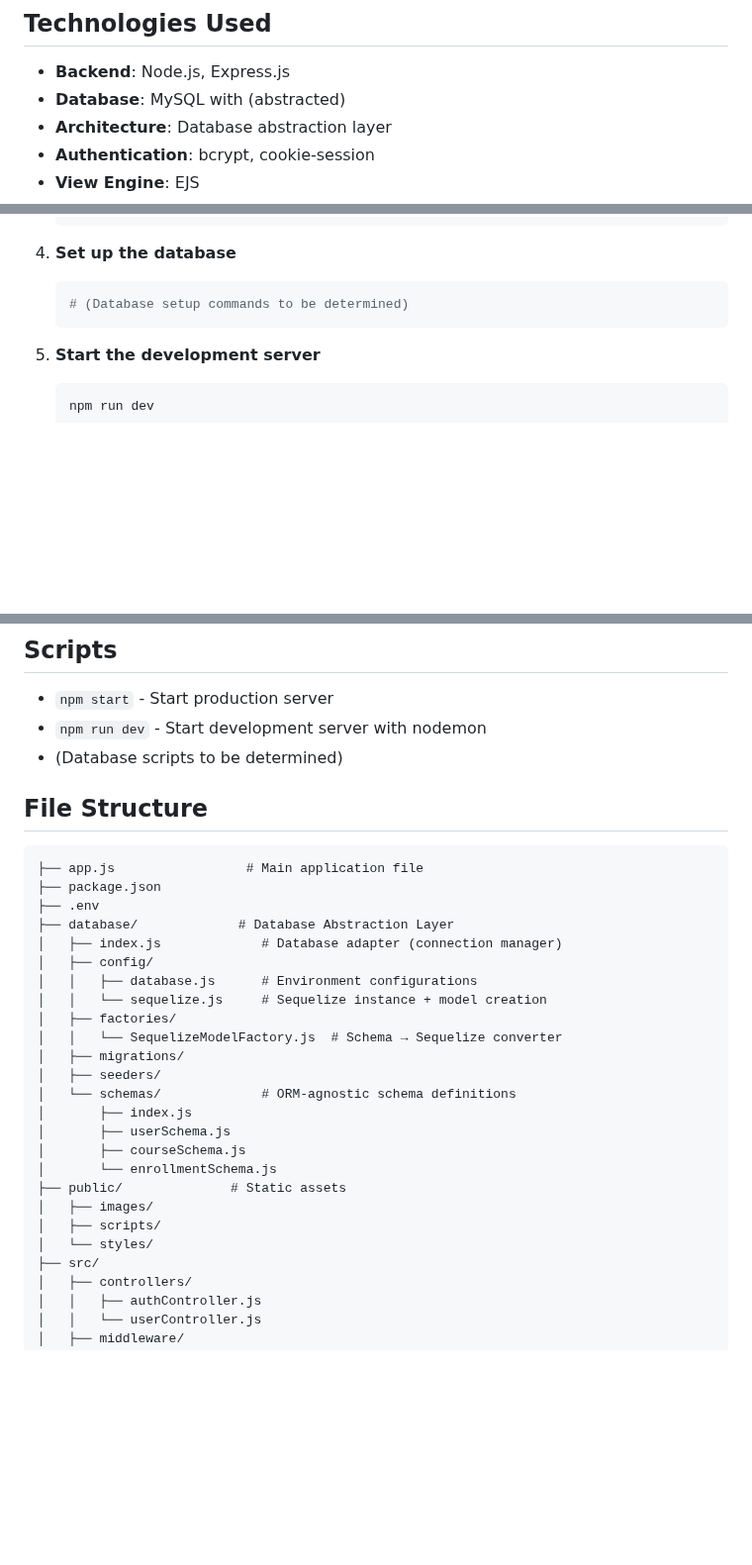
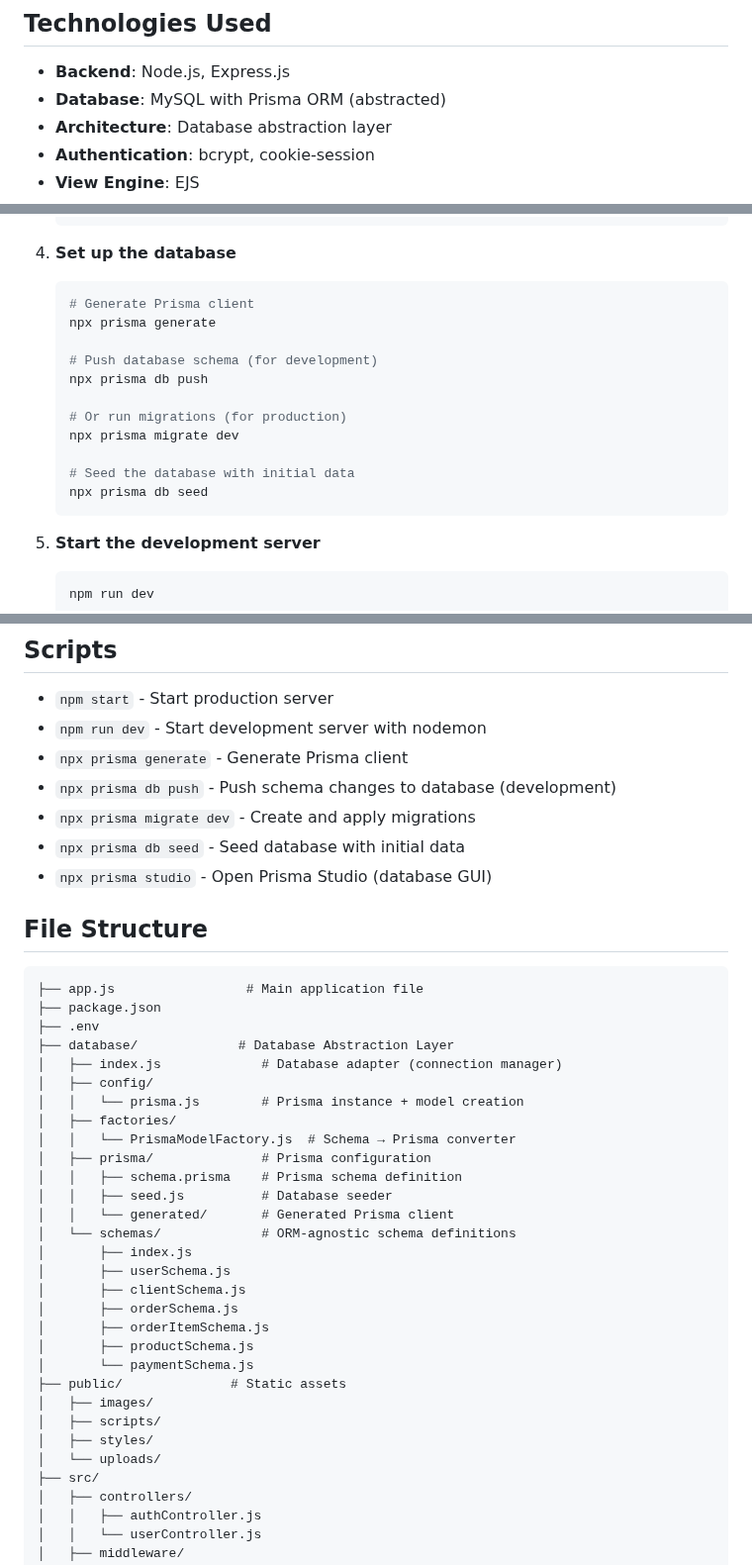
Before and after one commit to dracudev/blueprint-app, a Markdown page: README.md, 3 parts joined by grey strips. Shown at 99% size. Rendered like a GitHub page; blank space fills up the shorter version.

````diff
--- a/README.md
+++ b/README.md
@@ -32,7 +32,7 @@ A Node.js application for web development budgeting and project estimation, buil
 ## Technologies Used
 
 - **Backend**: Node.js, Express.js
-- **Database**: MySQL with (abstracted)
+- **Database**: MySQL with Prisma ORM (abstracted)
 - **Architecture**: Database abstraction layer
 - **Authentication**: bcrypt, cookie-session
 - **View Engine**: EJS
@@ -71,7 +71,17 @@ A Node.js application for web development budgeting and project estimation, buil
 4. **Set up the database**
 
    ```bash
-   # (Database setup commands to be determined)
+   # Generate Prisma client
+   npx prisma generate
+
+   # Push database schema (for development)
+   npx prisma db push
+
+   # Or run migrations (for production)
+   npx prisma migrate dev
+
+   # Seed the database with initial data
+   npx prisma db seed
    ```
 
 5. **Start the development server**
@@ -121,7 +131,11 @@ A Node.js application for web development budgeting and project estimation, buil
 
 - `npm start` - Start production server
 - `npm run dev` - Start development server with nodemon
-- (Database scripts to be determined)
+- `npx prisma generate` - Generate Prisma client
+- `npx prisma db push` - Push schema changes to database (development)
+- `npx prisma migrate dev` - Create and apply migrations
+- `npx prisma db seed` - Seed database with initial data
+- `npx prisma studio` - Open Prisma Studio (database GUI)
 
 ## File Structure
 
@@ -132,21 +146,26 @@ A Node.js application for web development budgeting and project estimation, buil
 ├── database/             # Database Abstraction Layer
 │   ├── index.js             # Database adapter (connection manager)
 │   ├── config/
-│   │   ├── database.js      # Environment configurations
-│   │   └── sequelize.js     # Sequelize instance + model creation
+│   │   └── prisma.js        # Prisma instance + model creation
 │   ├── factories/
-│   │   └── SequelizeModelFactory.js  # Schema → Sequelize converter
-│   ├── migrations/
-│   ├── seeders/
+│   │   └── PrismaModelFactory.js  # Schema → Prisma converter
+│   ├── prisma/              # Prisma configuration
+│   │   ├── schema.prisma    # Prisma schema definition
+│   │   ├── seed.js          # Database seeder
+│   │   └── generated/       # Generated Prisma client
 │   └── schemas/             # ORM-agnostic schema definitions
 │       ├── index.js
 │       ├── userSchema.js
-│       ├── courseSchema.js
-│       └── enrollmentSchema.js
+│       ├── clientSchema.js
+│       ├── orderSchema.js
+│       ├── orderItemSchema.js
+│       ├── productSchema.js
+│       └── paymentSchema.js
 ├── public/              # Static assets
 │   ├── images/
 │   ├── scripts/
-│   └── styles/
+│   ├── styles/
+│   └── uploads/
 ├── src/
 │   ├── controllers/
 │   │   ├── authController.js
````
Also changed, not shown: other parts of README.md (+40 -14 lines).
